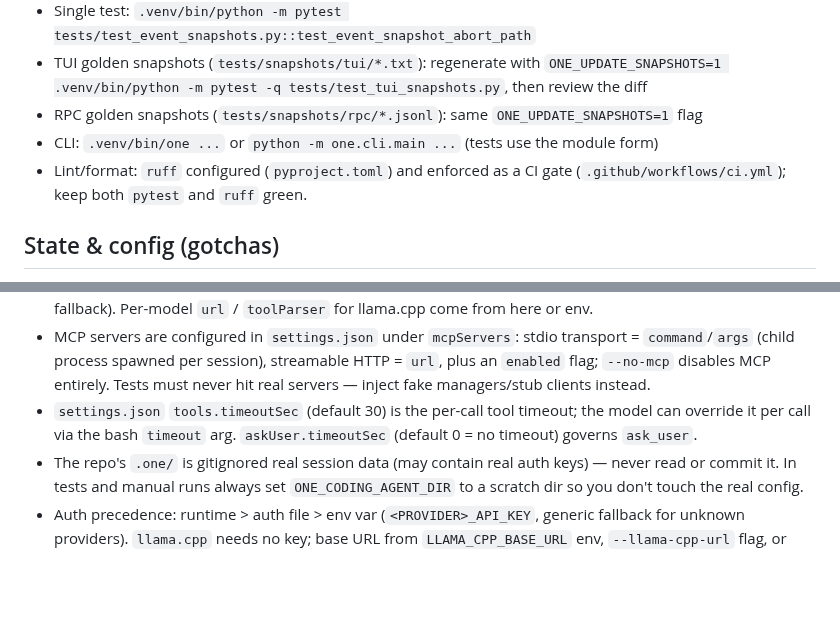
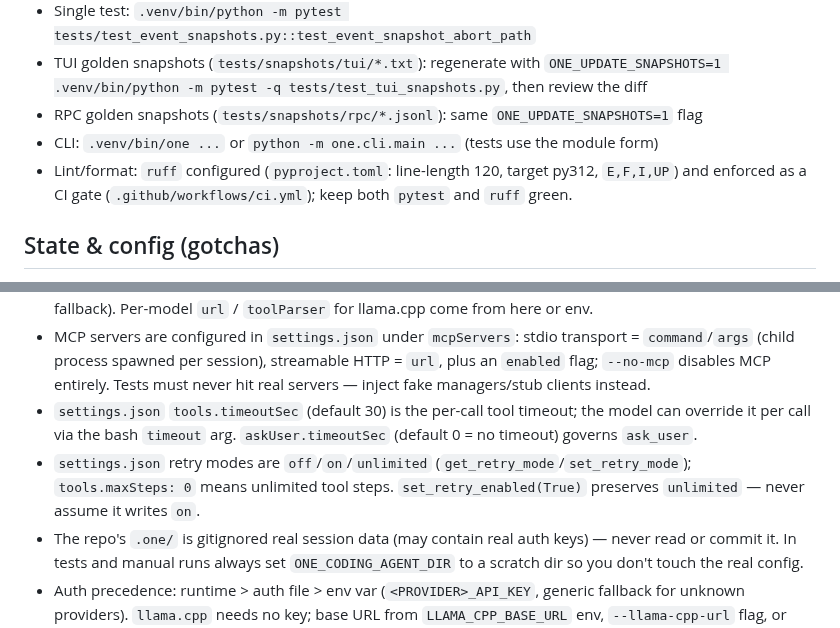
Before and after one commit to noxgle/one, a Markdown page: AGENTS.md, 2 parts joined by grey strips. Rendered like a GitHub page; blank space fills up the shorter version.

```diff
--- a/AGENTS.md
+++ b/AGENTS.md
@@ -12,7 +12,7 @@ Python 3.12+ **autonomous terminal agent** (`one`): executes assigned tasks (she
 - TUI golden snapshots (`tests/snapshots/tui/*.txt`): regenerate with `ONE_UPDATE_SNAPSHOTS=1 .venv/bin/python -m pytest -q tests/test_tui_snapshots.py`, then review the diff
 - RPC golden snapshots (`tests/snapshots/rpc/*.jsonl`): same `ONE_UPDATE_SNAPSHOTS=1` flag
 - CLI: `.venv/bin/one ...` or `python -m one.cli.main ...` (tests use the module form)
-- Lint/format: `ruff` configured (`pyproject.toml`) and enforced as a CI gate (`.github/workflows/ci.yml`); keep both `pytest` and `ruff` green.
+- Lint/format: `ruff` configured (`pyproject.toml`: line-length 120, target py312, `E,F,I,UP`) and enforced as a CI gate (`.github/workflows/ci.yml`); keep both `pytest` and `ruff` green.
 
 ## State & config (gotchas)
 
@@ -21,6 +21,7 @@ Python 3.12+ **autonomous terminal agent** (`one`): executes assigned tasks (she
 - `models.json` in the agent dir **overrides** the builtin models in `one/core/model_registry.py` (builtins are the fallback). Per-model `url` / `toolParser` for llama.cpp come from here or env.
 - MCP servers are configured in `settings.json` under `mcpServers`: stdio transport = `command`/`args` (child process spawned per session), streamable HTTP = `url`, plus an `enabled` flag; `--no-mcp` disables MCP entirely. Tests must never hit real servers — inject fake managers/stub clients instead.
 - `settings.json` `tools.timeoutSec` (default 30) is the per-call tool timeout; the model can override it per call via the bash `timeout` arg. `askUser.timeoutSec` (default 0 = no timeout) governs `ask_user`.
+- `settings.json` retry modes are `off`/`on`/`unlimited` (`get_retry_mode`/`set_retry_mode`); `tools.maxSteps: 0` means unlimited tool steps. `set_retry_enabled(True)` preserves `unlimited` — never assume it writes `on`.
 - The repo's `.one/` is gitignored real session data (may contain real auth keys) — never read or commit it. In tests and manual runs always set `ONE_CODING_AGENT_DIR` to a scratch dir so you don't touch the real config.
 - Auth precedence: runtime > auth file > env var (`<PROVIDER>_API_KEY`, generic fallback for unknown providers). `llama.cpp` needs no key; base URL from `LLAMA_CPP_BASE_URL` env, `--llama-cpp-url` flag, or per-model `url`.
 - `/login [status|refresh <provider>|provider [apiKey] [model] [subscription]]` (interactive + TUI) validates the key BEFORE storing (`validate_and_fetch` in `one/core/provider_login.py`): 401/403 → `Authorization failed`, key NOT stored; on success it fetches the provider's model list (`ProviderAdapter.list_models`, `GET {base}/v1/models` for OpenAI-compatible / Gemini models endpoint; Anthropic has no list endpoint → minimal-chat fallback), registers the models in-memory and persists them to `models.json` (`ModelRegistry.register_models`/`persist_models`). NO_AUTH providers (`llama.cpp`/`ollama`) fetch their list without a key.
```
Also changed, not shown: other parts of AGENTS.md (+17 -1 lines).
